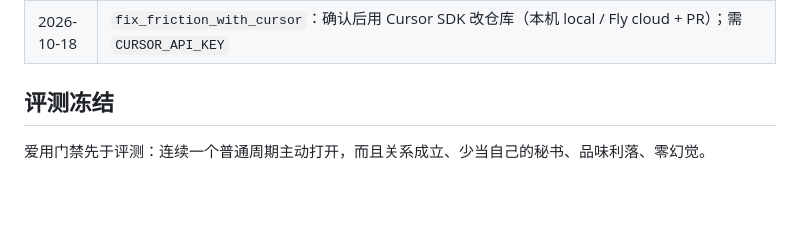
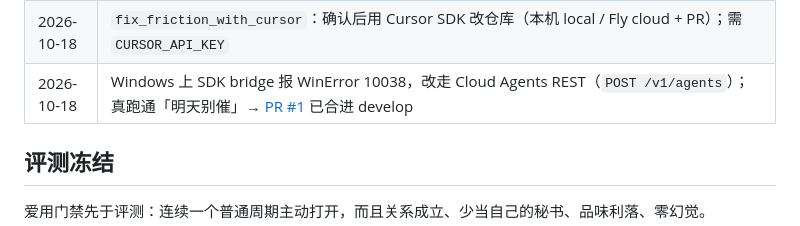
Before and after one commit to MOLIYUANQUAN/FinalYearProject, a Markdown page: docs/engineering-log.md, the part around the change. Drawn GitHub-style; blank space fills up the shorter version.

Commit message:
Note Cloud Agents REST workaround after Windows SDK bridge failure.

```diff
--- a/docs/engineering-log.md
+++ b/docs/engineering-log.md
@@ -132,6 +132,7 @@
 | 2026-10-17 | VOICE 开头改成管家定位：盯没关上的事、减少亲自管理、发现再来找他、被问才一两句说清；不再用「个人代理」 |
 | 2026-10-18 | 产品摩擦薄刀：`note_friction` / `list_friction` / `resolve_friction`，落 `data/feedback/friction.jsonl`；开着的摩擦注入每轮上下文，抱怨时记下、照着避开；接 Cursor 改代码留到他说「修这条」 |
 | 2026-10-18 | `fix_friction_with_cursor`：确认后用 Cursor SDK 改仓库（本机 local / Fly cloud + PR）；需 `CURSOR_API_KEY` |
+| 2026-10-18 | Windows 上 SDK bridge 报 WinError 10038，改走 Cloud Agents REST（`POST /v1/agents`）；真跑通「明天别催」→ [PR #1](https://github.com/MOLIYUANQUAN/FinalYearProject/pull/1) 已合进 develop |
 
 ## 评测冻结
 
```
